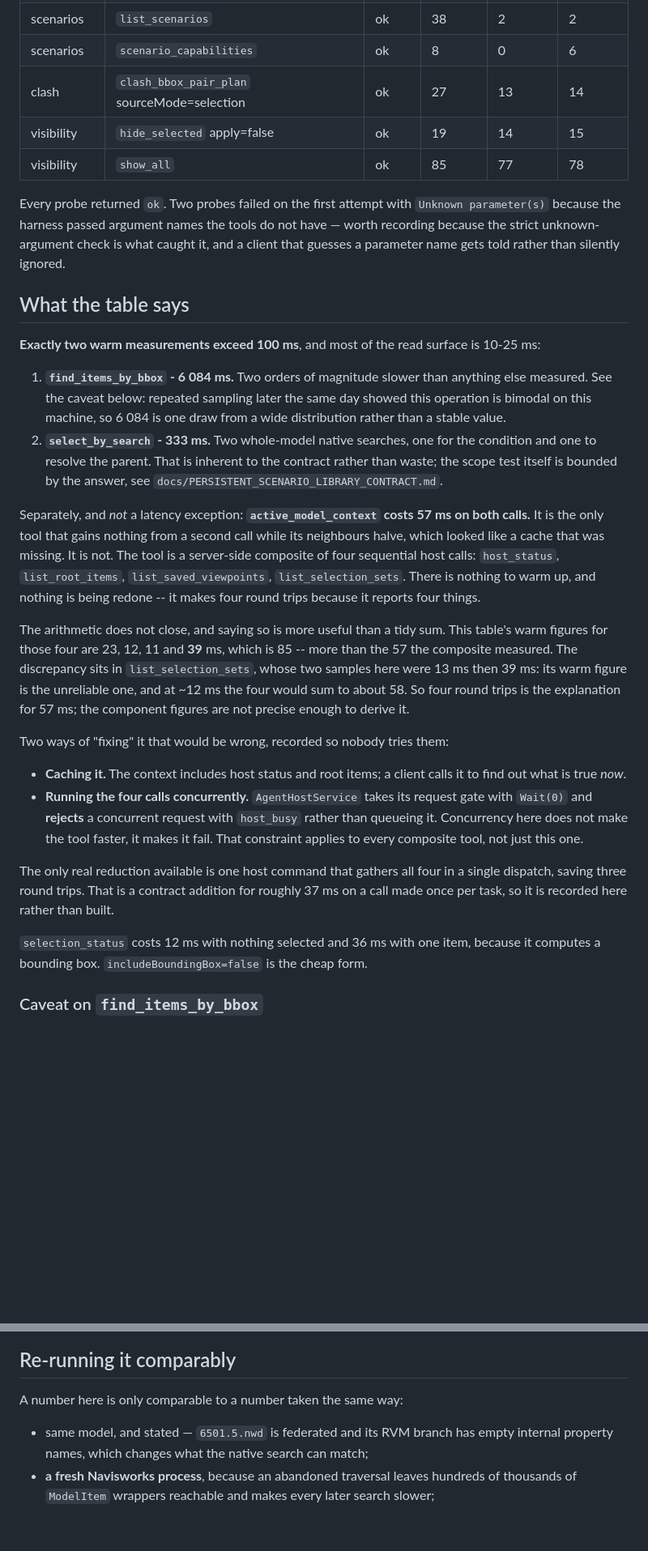
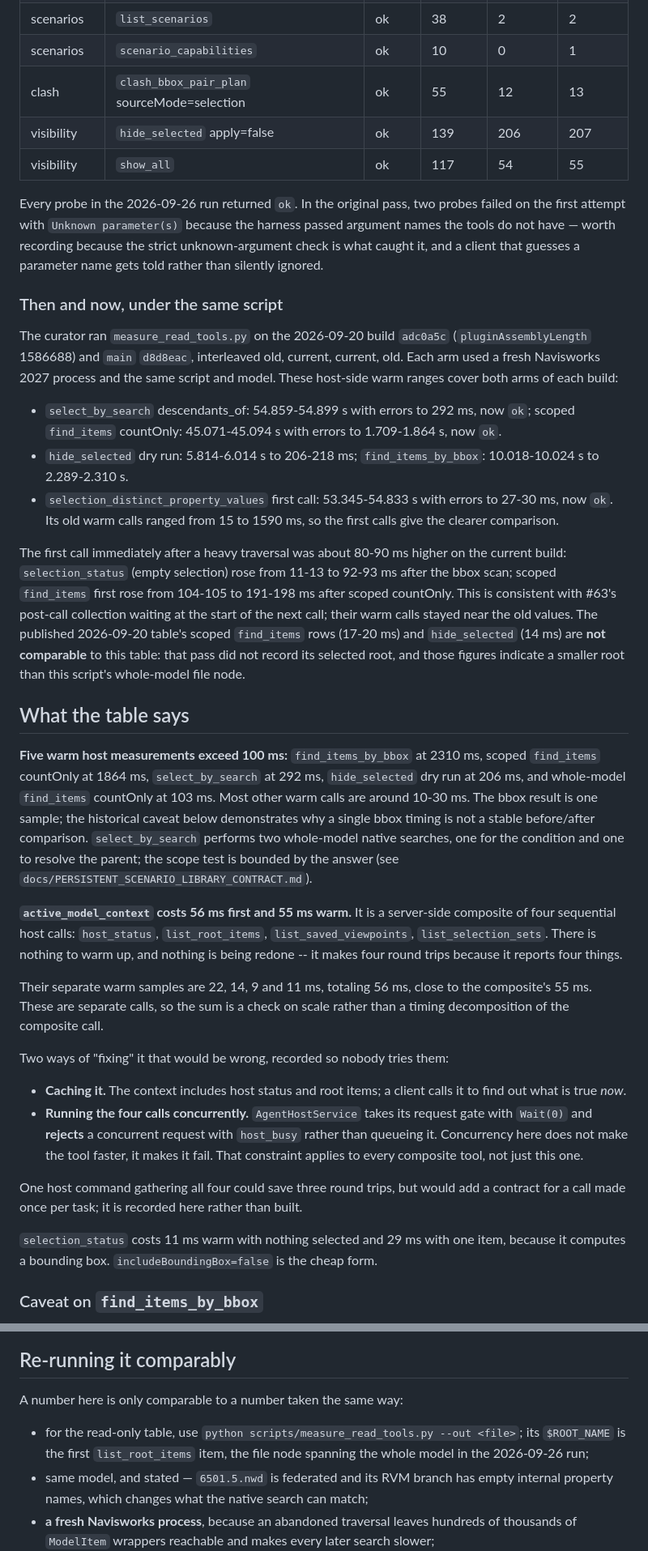
Before and after one commit to mikhalchankasm/NavisWorksMaster, a Markdown page: docs/MCP_TOOL_BASELINE.md, 2 parts joined by grey strips. Shown at 81% size. Drawn GitHub-style; blank space fills up the shorter version.

```diff
--- a/docs/MCP_TOOL_BASELINE.md
+++ b/docs/MCP_TOOL_BASELINE.md
@@ -104,41 +118,58 @@ roughly 88 000 descendants.
 | scenarios | `list_scenarios` | ok | 38 | 2 | 2 |
-| scenarios | `scenario_capabilities` | ok | 8 | 0 | 6 |
-| clash | `clash_bbox_pair_plan` sourceMode=selection | ok | 27 | 13 | 14 |
-| visibility | `hide_selected` apply=false | ok | 19 | 14 | 15 |
-| visibility | `show_all` | ok | 85 | 77 | 78 |
+| scenarios | `scenario_capabilities` | ok | 10 | 0 | 1 |
+| clash | `clash_bbox_pair_plan` sourceMode=selection | ok | 55 | 12 | 13 |
+| visibility | `hide_selected` apply=false | ok | 139 | 206 | 207 |
+| visibility | `show_all` | ok | 117 | 54 | 55 |
 
-Every probe returned `ok`. Two probes failed on the first attempt with
+Every probe in the 2026-09-26 run returned `ok`. In the original pass, two probes
+failed on the first attempt with
 `Unknown parameter(s)` because the harness passed argument names the tools do not
 have — worth recording because the strict unknown-argument check is what caught it,
 and a client that guesses a parameter name gets told rather than silently ignored.
 
+### Then and now, under the same script
+
+The curator ran `measure_read_tools.py` on the 2026-09-20 build `adc0a5c`
+(`pluginAssemblyLength` 1586688) and `main` `d8d8eac`, interleaved old, current,
+current, old. Each arm used a fresh Navisworks 2027 process and the same script and
+model. These host-side warm ranges cover both arms of each build:
+
+- `select_by_search` descendants_of: 54.859-54.899 s with errors to 292 ms, now `ok`;
+  scoped `find_items` countOnly: 45.071-45.094 s with errors to 1.709-1.864 s, now `ok`.
+- `hide_selected` dry run: 5.814-6.014 s to 206-218 ms;
+  `find_items_by_bbox`: 10.018-10.024 s to 2.289-2.310 s.
+- `selection_distinct_property_values` first call: 53.345-54.833 s with errors to
+  27-30 ms, now `ok`. Its old warm calls ranged from 15 to 1590 ms, so the first
+  calls give the clearer comparison.
+
+The first call immediately after a heavy traversal was about 80-90 ms higher on the
+current build: `selection_status` (empty selection) rose from 11-13 to 92-93 ms after
+the bbox scan; scoped `find_items` first rose from 104-105 to 191-198 ms after scoped
+countOnly. This is consistent with #63's post-call collection waiting at the start of
+the next call; their warm calls stayed near the old values. The published 2026-09-20
+table's scoped `find_items` rows (17-20 ms) and `hide_selected` (14 ms) are **not
+comparable** to this table: that pass did not record its selected root, and those
+figures indicate a smaller root than this script's whole-model file node.
+
 ## What the table says
 
-**Exactly two warm measurements exceed 100 ms**, and most of the read surface is
-10-25 ms:
+**Five warm host measurements exceed 100 ms:** `find_items_by_bbox` at 2310 ms,
+scoped `find_items` countOnly at 1864 ms, `select_by_search` at 292 ms,
+`hide_selected` dry run at 206 ms, and whole-model `find_items` countOnly at
+103 ms. Most other warm calls are around 10-30 ms. The bbox result is one sample;
+the historical caveat below demonstrates why a single bbox timing is not a stable
+before/after comparison. `select_by_search` performs two whole-model native searches,
+one for the condition and one to resolve the parent; the scope test is bounded by
+the answer (see `docs/PERSISTENT_SCENARIO_LIBRARY_CONTRACT.md`).
 
-1. **`find_items_by_bbox` - 6 084 ms.** Two orders of magnitude slower than anything else
-   measured. See the caveat below: repeated sampling later the same day showed this
-   operation is bimodal on this machine, so 6 084 is one draw from a wide distribution
-   rather than a stable value.
-2. **`select_by_search` - 333 ms.** Two whole-model native searches, one for the
-   condition and one to resolve the parent. That is inherent to the contract rather than
-   waste; the scope test itself is bounded by the answer, see
-   `docs/PERSISTENT_SCENARIO_LIBRARY_CONTRACT.md`.
-
-Separately, and *not* a latency exception: **`active_model_context` costs 57 ms on both
-calls.** It is the only tool that gains nothing from a second call while its neighbours
-halve, which looked like a cache that was missing. It is not. The tool is a server-side
+**`active_model_context` costs 56 ms first and 55 ms warm.** It is a server-side
 composite of four sequential host calls: `host_status`, `list_root_items`,
 `list_saved_viewpoints`, `list_selection_sets`. There is nothing to warm up, and nothing is
 being redone -- it makes four round trips because it reports four things.
 
-The arithmetic does not close, and saying so is more useful than a tidy sum. This table's
-warm figures for those four are 23, 12, 11 and **39** ms, which is 85 -- more than the 57
-the composite measured. The discrepancy sits in `list_selection_sets`, whose two samples
-here were 13 ms then 39 ms: its warm figure is the unreliable one, and at ~12 ms the four
-would sum to about 58. So four round trips is the explanation for 57 ms; the component
-figures are not precise enough to derive it.
+Their separate warm samples are 22, 14, 9 and 11 ms, totaling 56 ms, close to the
+composite's 55 ms. These are separate calls, so the sum is a check on scale rather
+than a timing decomposition of the composite call.
 
 Two ways of "fixing" it that would be wrong, recorded so nobody tries them:
 
@@ -149,11 +180,10 @@ Two ways of "fixing" it that would be wrong, recorded so nobody tries them:
   Concurrency here does not make the tool faster, it makes it fail. That constraint
   applies to every composite tool, not just this one.
 
-The only real reduction available is one host command that gathers all four in a single
-dispatch, saving three round trips. That is a contract addition for roughly 37 ms on a
-call made once per task, so it is recorded here rather than built.
+One host command gathering all four could save three round trips, but would add a
+contract for a call made once per task; it is recorded here rather than built.
 
-`selection_status` costs 12 ms with nothing selected and 36 ms with one item, because it
+`selection_status` costs 11 ms warm with nothing selected and 29 ms with one item, because it
 computes a bounding box. `includeBoundingBox=false` is the cheap form.
 
 ### Caveat on `find_items_by_bbox`
@@ -1139,6 +1169,9 @@ wrong as soon as a row moves.
 
 A number here is only comparable to a number taken the same way:
 
+- for the read-only table, use `python scripts/measure_read_tools.py --out <file>`;
+  its `$ROOT_NAME` is the first `list_root_items` item, the file node spanning
+  the whole model in the 2026-09-26 run;
 - same model, and stated — `6501.5.nwd` is federated and its RVM branch has empty
   internal property names, which changes what the native search can match;
 - **a fresh Navisworks process**, because an abandoned traversal leaves hundreds of
```
Also changed, not shown: other parts of docs/MCP_TOOL_BASELINE.md (+52 -38 lines).
